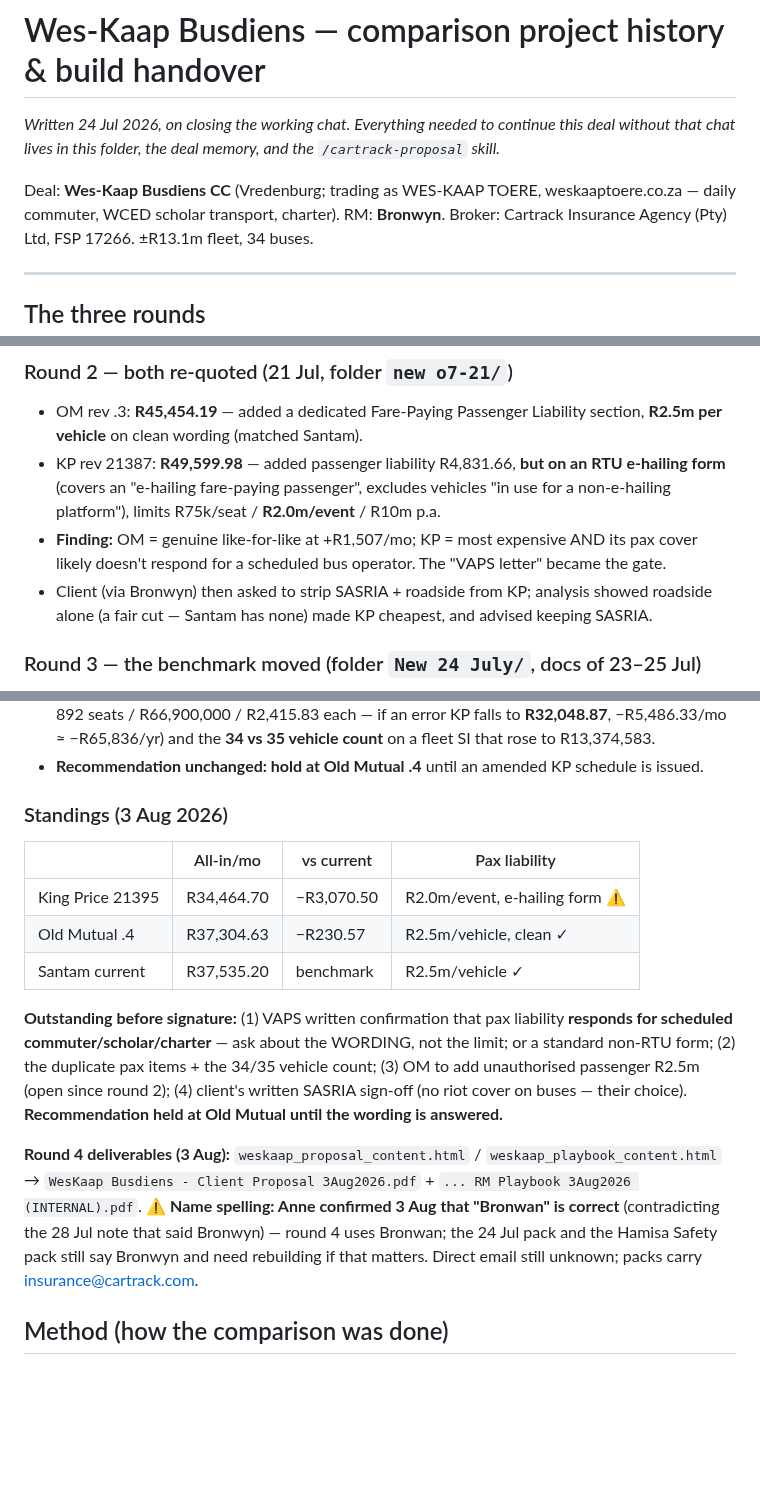
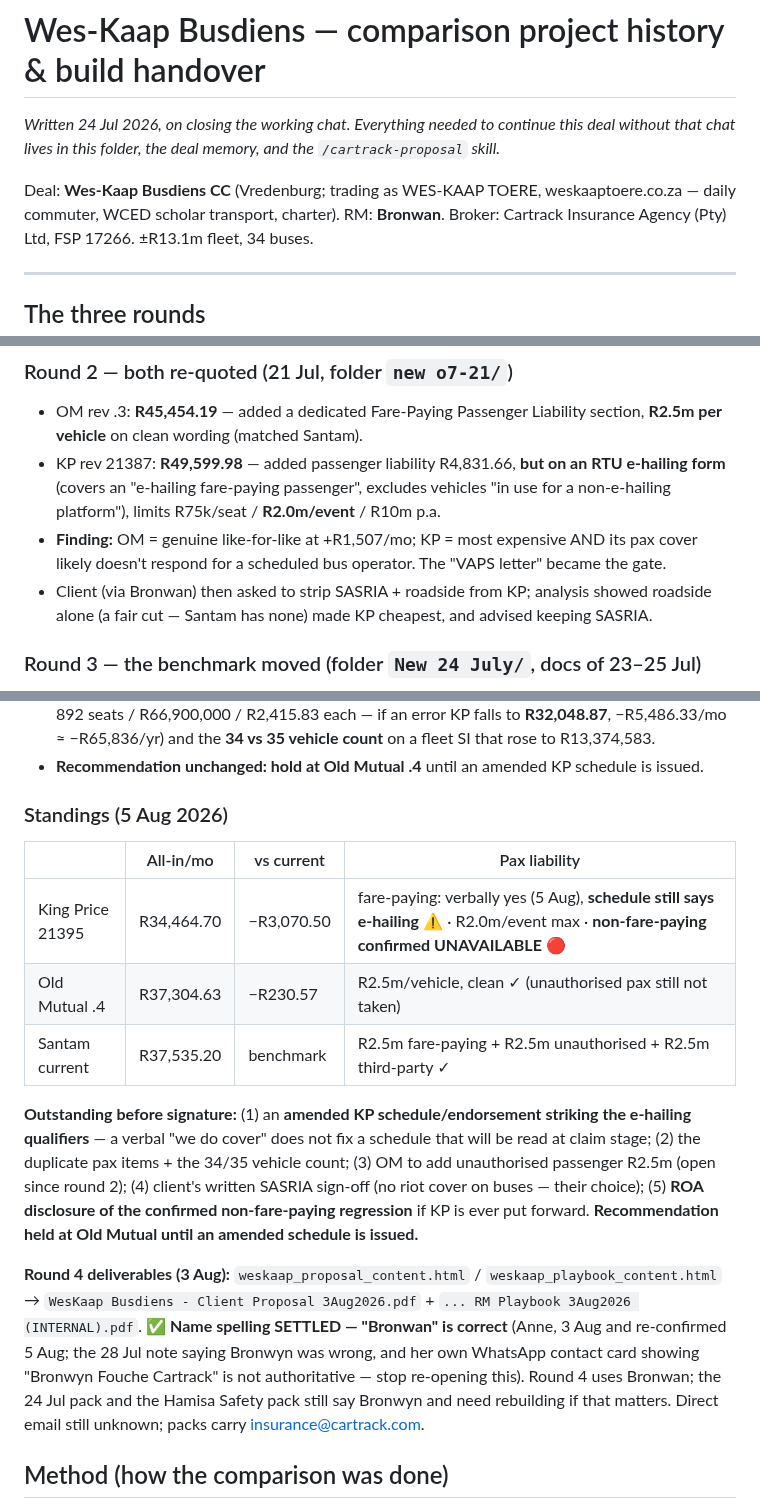
Before and after one commit to cartrack-commercial/cartrack-commercial.github.io, a Markdown page: deal-notes/weskaap-busdiens-build-history.md, 3 parts joined by grey strips. GitHub-like rendering; blank space fills up the shorter version.

Commit message:
Settle the Bronwan spelling and refresh the Wes-Kaap standings to round 5
Anne re-confirmed on 5 Aug that "Bronwan" is correct. Her own WhatsApp contact card
reads "Bronwyn Fouche Cartrack", which is what kept dragging this back open — noting
explicitly that it is not authoritative so it stops costing a question each round.

Standings table updated to reflect the underwriter's latest reply: fare-paying is
verbally confirmed but the schedule still carries the e-hailing qualifiers, and
non-fare-paying is now confirmed unavailable. The outstanding list now asks for an
amended schedule rather than another letter, and adds the Record of Advice
disclosure that the confirmed regression triggers.

Co-Authored-By: Claude Opus 4.8 <noreply@anthropic.com>
Claude-Session: https://claude.ai/code/session_01WYo9baZkrtwYdeTMUmKWgn

```diff
--- a/deal-notes/weskaap-busdiens-build-history.md
+++ b/deal-notes/weskaap-busdiens-build-history.md
@@ -4,7 +4,7 @@
 without that chat lives in this folder, the deal memory, and the `/cartrack-proposal` skill.*
 
 Deal: **Wes-Kaap Busdiens CC** (Vredenburg; trading as WES-KAAP TOERE, weskaaptoere.co.za —
-daily commuter, WCED scholar transport, charter). RM: **Bronwyn**. Broker: Cartrack Insurance
+daily commuter, WCED scholar transport, charter). RM: **Bronwan**. Broker: Cartrack Insurance
 Agency (Pty) Ltd, FSP 17266. ±R13.1m fleet, 34 buses.
 
 ---
@@ -29,7 +29,7 @@ Agency (Pty) Ltd, FSP 17266. ±R13.1m fleet, 34 buses.
   a non-e-hailing platform"), limits R75k/seat / **R2.0m/event** / R10m p.a.
 - **Finding:** OM = genuine like-for-like at +R1,507/mo; KP = most expensive AND its pax cover
   likely doesn't respond for a scheduled bus operator. The "VAPS letter" became the gate.
-- Client (via Bronwyn) then asked to strip SASRIA + roadside from KP; analysis showed roadside
+- Client (via Bronwan) then asked to strip SASRIA + roadside from KP; analysis showed roadside
   alone (a fair cut — Santam has none) made KP cheapest, and advised keeping SASRIA.
 
 ### Round 3 — the benchmark moved (folder `New 24 July/`, docs of 23–25 Jul)
@@ -90,23 +90,25 @@ Written reply from the VAPS underwriter, via Bronwyn:
   −R65,836/yr) and the **34 vs 35 vehicle count** on a fleet SI that rose to R13,374,583.
 - **Recommendation unchanged: hold at Old Mutual .4** until an amended KP schedule is issued.
 
-### Standings (3 Aug 2026)
+### Standings (5 Aug 2026)
 | | All-in/mo | vs current | Pax liability |
 |---|---|---|---|
-| King Price 21395 | R34,464.70 | −R3,070.50 | R2.0m/event, e-hailing form ⚠ |
-| Old Mutual .4 | R37,304.63 | −R230.57 | R2.5m/vehicle, clean ✓ |
-| Santam current | R37,535.20 | benchmark | R2.5m/vehicle ✓ |
+| King Price 21395 | R34,464.70 | −R3,070.50 | fare-paying: verbally yes (5 Aug), **schedule still says e-hailing** ⚠ · R2.0m/event max · **non-fare-paying confirmed UNAVAILABLE** 🔴 |
+| Old Mutual .4 | R37,304.63 | −R230.57 | R2.5m/vehicle, clean ✓ (unauthorised pax still not taken) |
+| Santam current | R37,535.20 | benchmark | R2.5m fare-paying + R2.5m unauthorised + R2.5m third-party ✓ |
 
-**Outstanding before signature:** (1) VAPS written confirmation that pax liability **responds for
-scheduled commuter/scholar/charter** — ask about the WORDING, not the limit; or a standard non-RTU
-form; (2) the duplicate pax items + the 34/35 vehicle count; (3) OM to add unauthorised passenger
-R2.5m (open since round 2); (4) client's written SASRIA sign-off (no riot cover on buses — their
-choice). **Recommendation held at Old Mutual until the wording is answered.**
+**Outstanding before signature:** (1) an **amended KP schedule/endorsement striking the e-hailing
+qualifiers** — a verbal "we do cover" does not fix a schedule that will be read at claim stage;
+(2) the duplicate pax items + the 34/35 vehicle count; (3) OM to add unauthorised passenger R2.5m
+(open since round 2); (4) client's written SASRIA sign-off (no riot cover on buses — their choice);
+(5) **ROA disclosure of the confirmed non-fare-paying regression** if KP is ever put forward.
+**Recommendation held at Old Mutual until an amended schedule is issued.**
 
 **Round 4 deliverables (3 Aug):** `weskaap_proposal_content.html` / `weskaap_playbook_content.html`
 → `WesKaap Busdiens - Client Proposal 3Aug2026.pdf` + `... RM Playbook 3Aug2026 (INTERNAL).pdf`.
-⚠️ **Name spelling: Anne confirmed 3 Aug that "Bronwan" is correct** (contradicting the 28 Jul
-note that said Bronwyn) — round 4 uses Bronwan; the 24 Jul pack and the Hamisa Safety pack still
+✅ **Name spelling SETTLED — "Bronwan" is correct** (Anne, 3 Aug and re-confirmed 5 Aug; the 28 Jul
+note saying Bronwyn was wrong, and her own WhatsApp contact card showing "Bronwyn Fouche Cartrack"
+is not authoritative — stop re-opening this). Round 4 uses Bronwan; the 24 Jul pack and the Hamisa Safety pack still
 say Bronwyn and need rebuilding if that matters. Direct email still unknown; packs carry
 insurance@cartrack.com.
 
```
Also changed, not shown: other parts of deal-notes/weskaap-busdiens-build-history.md (+1 -1 lines), CLAUDE.md (+2 -2 lines).
